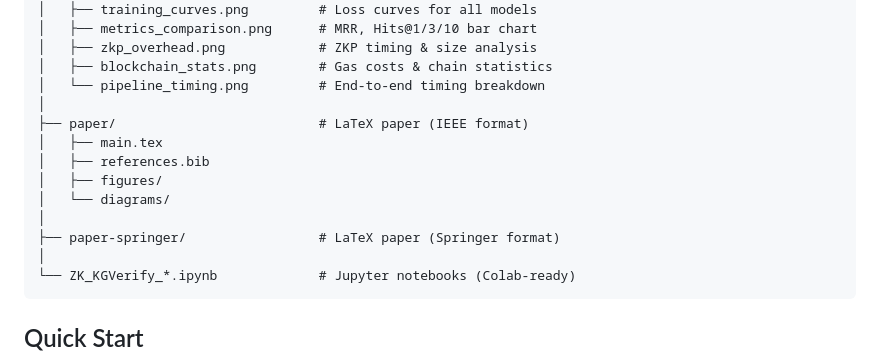
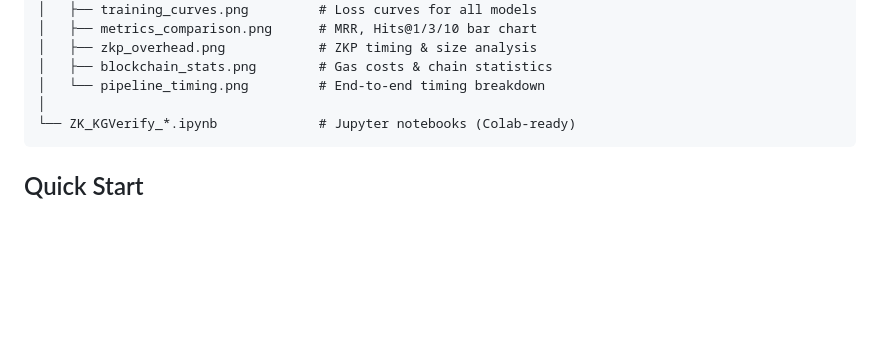
Before and after one commit to Sanjoy-Chattopadhay/ZK-KGVerify, a Markdown page: README.md, the part around the change. Rendered like a GitHub page; blank space fills up the shorter version.

Commit message:
Update README: remove references to deleted paper directories

````diff
--- a/README.md
+++ b/README.md
@@ -44,14 +44,6 @@ ZK-KGVerify/
 │   ├── zkp_overhead.png            # ZKP timing & size analysis
 │   ├── blockchain_stats.png        # Gas costs & chain statistics
 │   └── pipeline_timing.png         # End-to-end timing breakdown
-│
-├── paper/                          # LaTeX paper (IEEE format)
-│   ├── main.tex
-│   ├── references.bib
-│   ├── figures/
-│   └── diagrams/
-│
-├── paper-springer/                 # LaTeX paper (Springer format)
 │
 └── ZK_KGVerify_*.ipynb             # Jupyter notebooks (Colab-ready)
 ```
````
